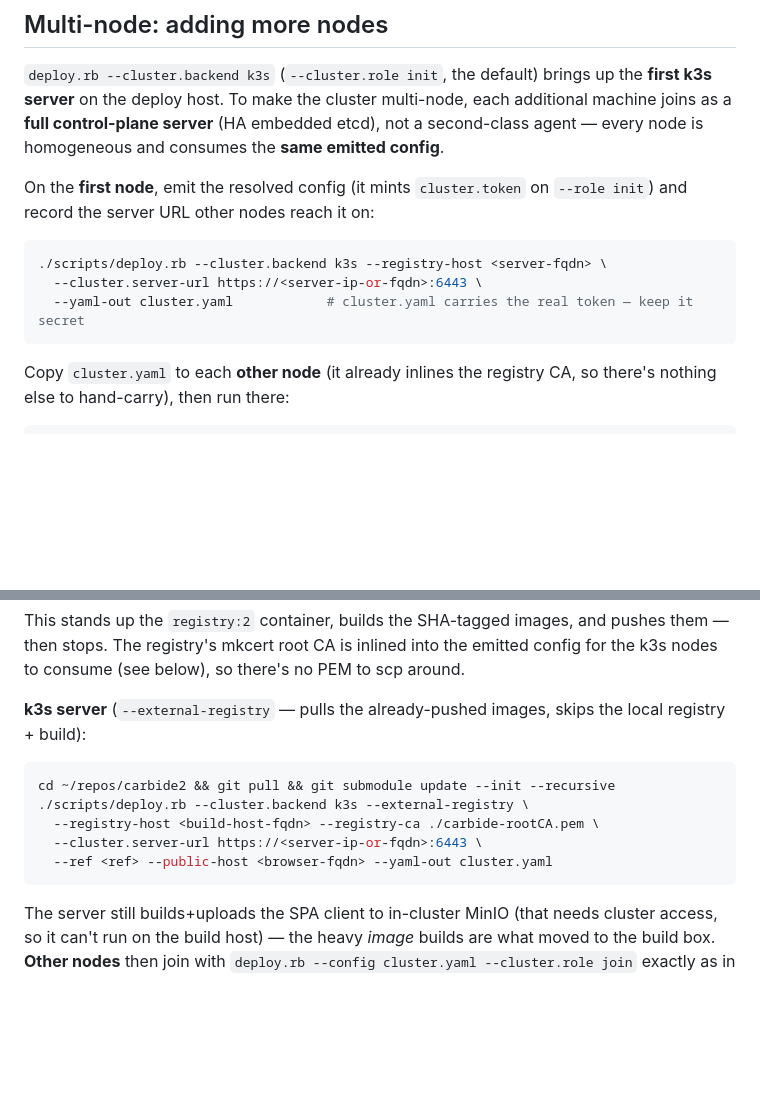
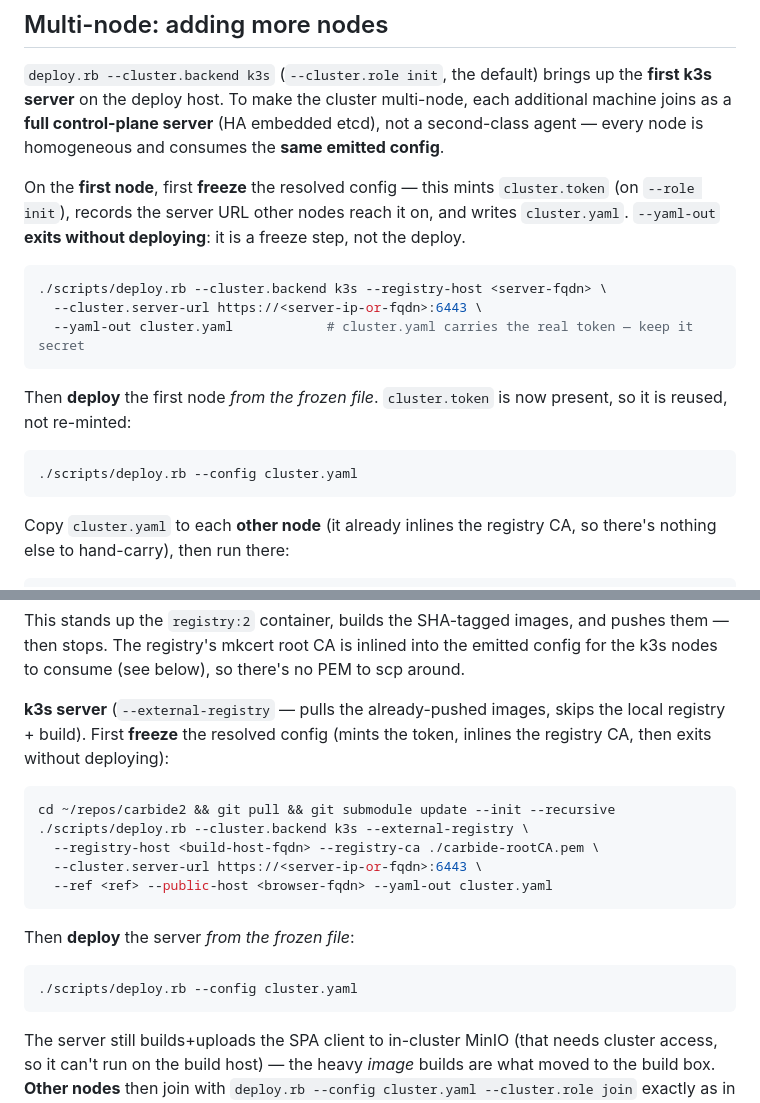
Before and after one commit to fdimitri/carbide2-server, a Markdown page: KUBE.md, 2 parts joined by grey strips. Drawn GitHub-style; blank space fills up the shorter version.

Commit message:
KUBE.md: multi-node is freeze (--yaml-out, exits) then deploy from the frozen file
Both multi-node sections implied the first-node --yaml-out command also
deployed; it freezes the resolved config and exits. Document the two-step
flow: freeze -> deploy from cluster.yaml -> join.

````diff
--- a/KUBE.md
+++ b/KUBE.md
@@ -81,13 +81,22 @@ additional machine joins as a **full control-plane server** (HA embedded etcd),
 not a second-class agent — every node is homogeneous and consumes the **same
 emitted config**.
 
-On the **first node**, emit the resolved config (it mints `cluster.token` on
-`--role init`) and record the server URL other nodes reach it on:
+On the **first node**, first **freeze** the resolved config — this mints
+`cluster.token` (on `--role init`), records the server URL other nodes reach it
+on, and writes `cluster.yaml`. `--yaml-out` **exits without deploying**: it is a
+freeze step, not the deploy.
 
 ```sh
 ./scripts/deploy.rb --cluster.backend k3s --registry-host <server-fqdn> \
   --cluster.server-url https://<server-ip-or-fqdn>:6443 \
   --yaml-out cluster.yaml            # cluster.yaml carries the real token — keep it secret
+```
+
+Then **deploy** the first node *from the frozen file*. `cluster.token` is now
+present, so it is reused, not re-minted:
+
+```sh
+./scripts/deploy.rb --config cluster.yaml
 ```
 
 Copy `cluster.yaml` to each **other node** (it already inlines the registry CA,
@@ -131,7 +140,8 @@ emitted config for the k3s nodes to consume (see below), so there's no PEM to
 scp around.
 
 **k3s server** (`--external-registry` — pulls the already-pushed images, skips the
-local registry + build):
+local registry + build). First **freeze** the resolved config (mints the token,
+inlines the registry CA, then exits without deploying):
 
 ```sh
 cd ~/repos/carbide2 && git pull && git submodule update --init --recursive
@@ -139,6 +149,12 @@ cd ~/repos/carbide2 && git pull && git submodule update --init --recursive
   --registry-host <build-host-fqdn> --registry-ca ./carbide-rootCA.pem \
   --cluster.server-url https://<server-ip-or-fqdn>:6443 \
   --ref <ref> --public-host <browser-fqdn> --yaml-out cluster.yaml
+```
+
+Then **deploy** the server *from the frozen file*:
+
+```sh
+./scripts/deploy.rb --config cluster.yaml
 ```
 
 The server still builds+uploads the SPA client to in-cluster MinIO (that needs
````
